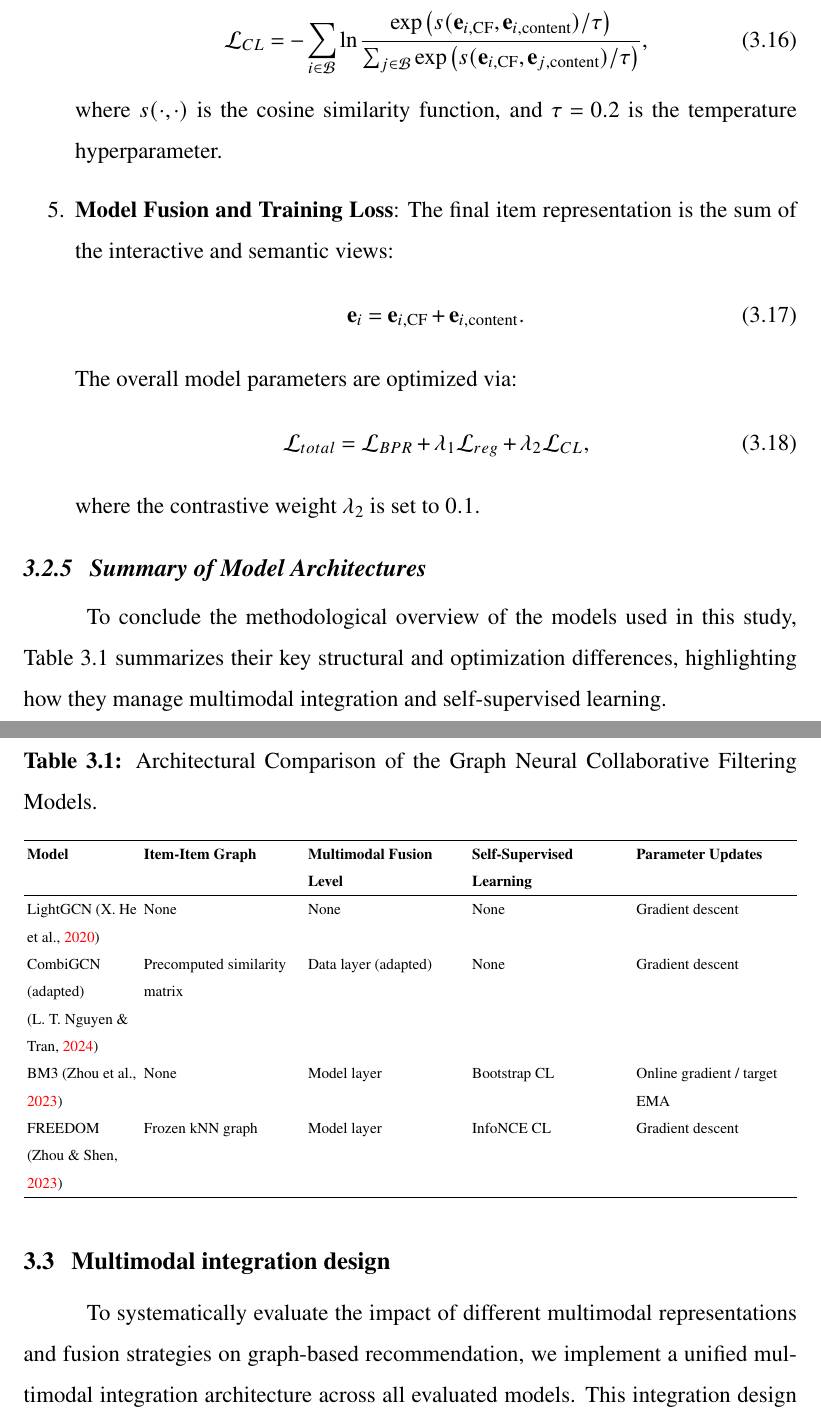
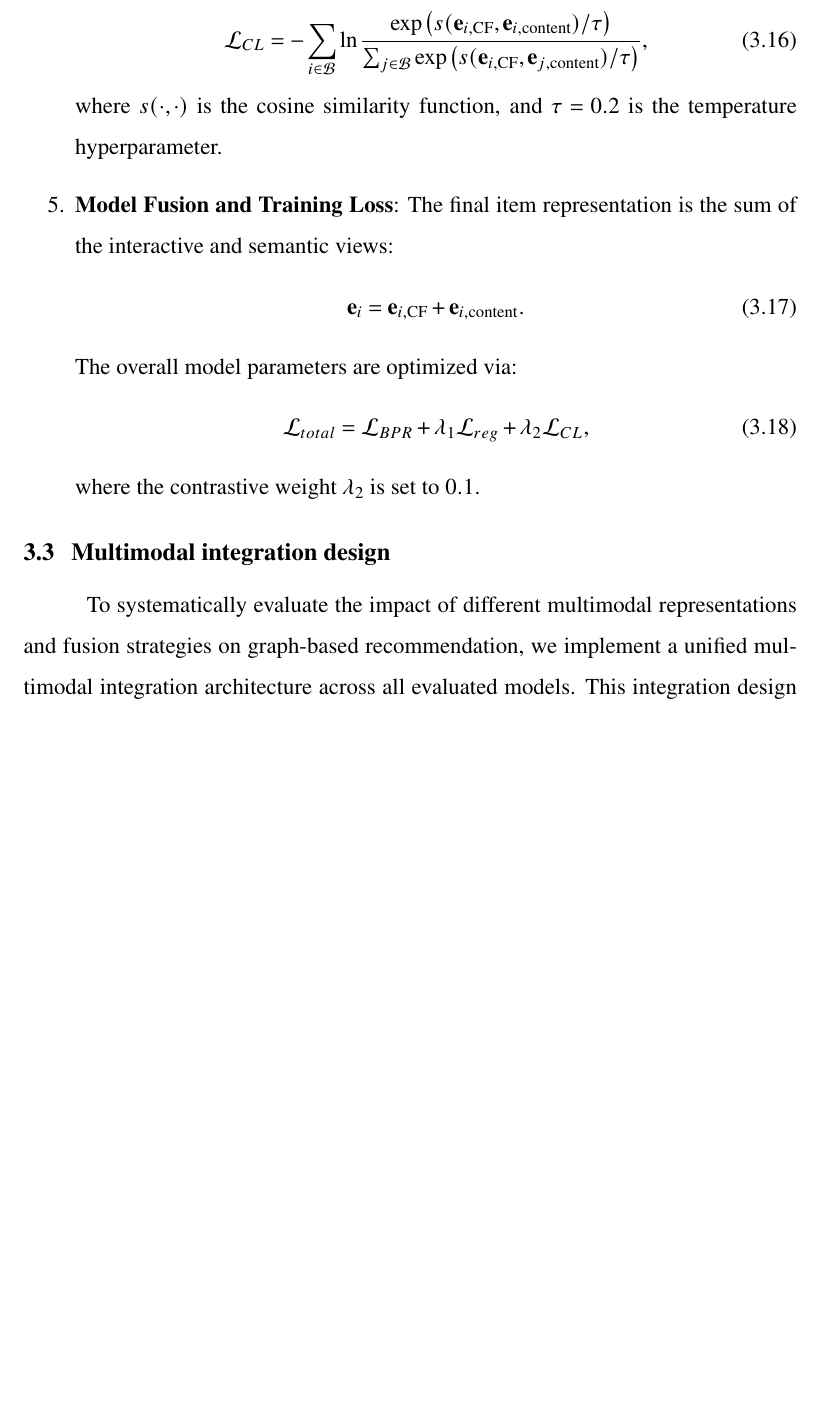
Before and after one commit to HoangVuSnape/01_Report_CD2_FashionRecommendation, a LaTeX thesis (main.tex, which reads 2_chapters/3_Methods_Models/3_2_Models_used_in_this_study.tex): two parts of pages 45 and 46 of 78 before the commit and part of page 44 of 76 after it, the two joined at a grey line, cut so that both start at the same text, the shorter picture padded with empty space. Compiled offline with pdfLaTeX.

```diff
--- a/2_chapters/3_Methods_Models/3_2_Models_used_in_this_study.tex
+++ b/2_chapters/3_Methods_Models/3_2_Models_used_in_this_study.tex
@@ -128,23 +128,3 @@
     \end{equation}
     where the contrastive weight $\lambda_2$ is set to $0.1$.
 \end{enumerate}
-
-\subsection{Summary of Model Architectures}
-
-To conclude the methodological overview of the models used in this study, Table~\ref{tab:model_comparison} summarizes their key structural and optimization differences, highlighting how they manage multimodal integration and self-supervised learning.
-
-\begin{table}[H]
-\centering
-\scriptsize
-\setlength{\tabcolsep}{2pt}
-\caption{Architectural Comparison of the Graph Neural Collaborative Filtering Models.}
-\label{tab:model_comparison}
-\begin{tabularx}{\textwidth}{>{\raggedright\arraybackslash}p{2.2cm}>{\raggedright\arraybackslash}X>{\raggedright\arraybackslash}X>{\raggedright\arraybackslash}X>{\raggedright\arraybackslash}X}
-\hline
-\textbf{Model} & \textbf{Item-Item Graph} & \textbf{Multimodal Fusion Level} & \textbf{Self-Supervised Learning} & \textbf{Parameter Updates} \\ \hline
-LightGCN \parencite{he2020lightgcnsimplifyingpoweringgraph} & None & None & None & Gradient descent \\
-CombiGCN (adapted) \parencite{10.1007/978-981-97-0669-3_11} & Precomputed similarity matrix & Data layer (adapted) & None & Gradient descent \\
-BM3 \parencite{10.1145/3543507.3583251} & None & Model layer & Bootstrap CL & Online gradient / target EMA \\
-FREEDOM \parencite{Zhou_2023} & Frozen kNN graph & Model layer & InfoNCE CL & Gradient descent \\ \hline
-\end{tabularx}
-\end{table}
```
Also changed, not shown: 1_frontmatter/09_ListOfAbbreviations.tex (+0 -4 lines).
